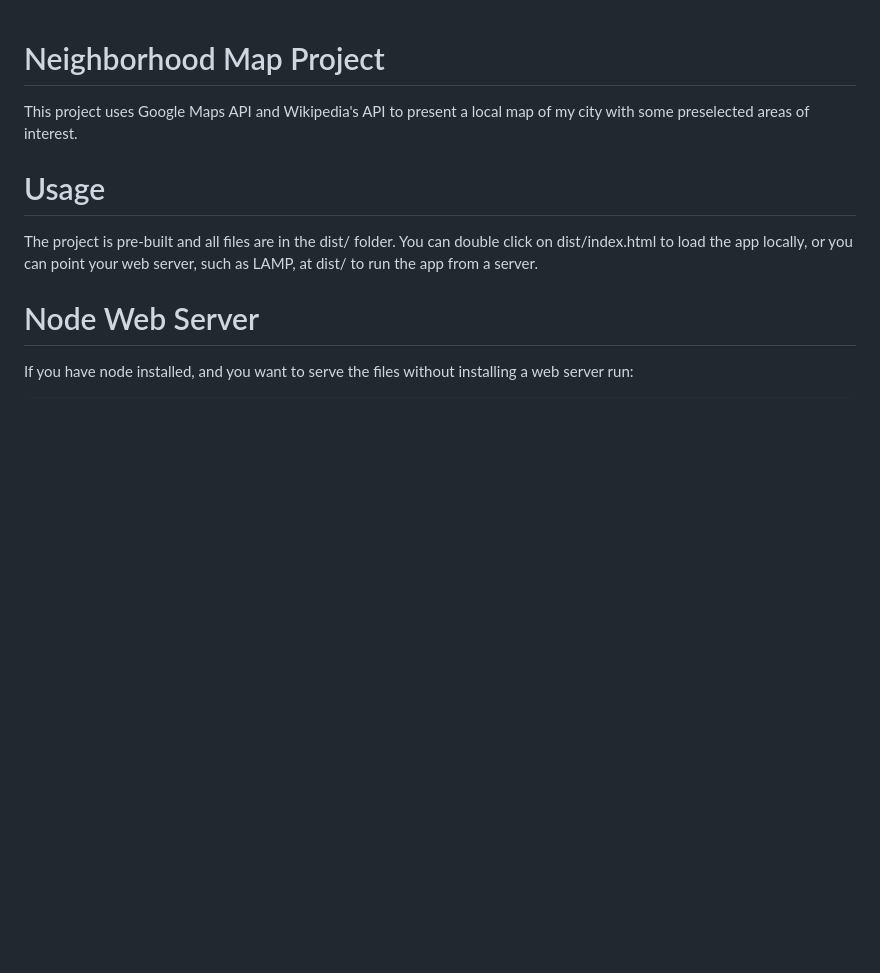
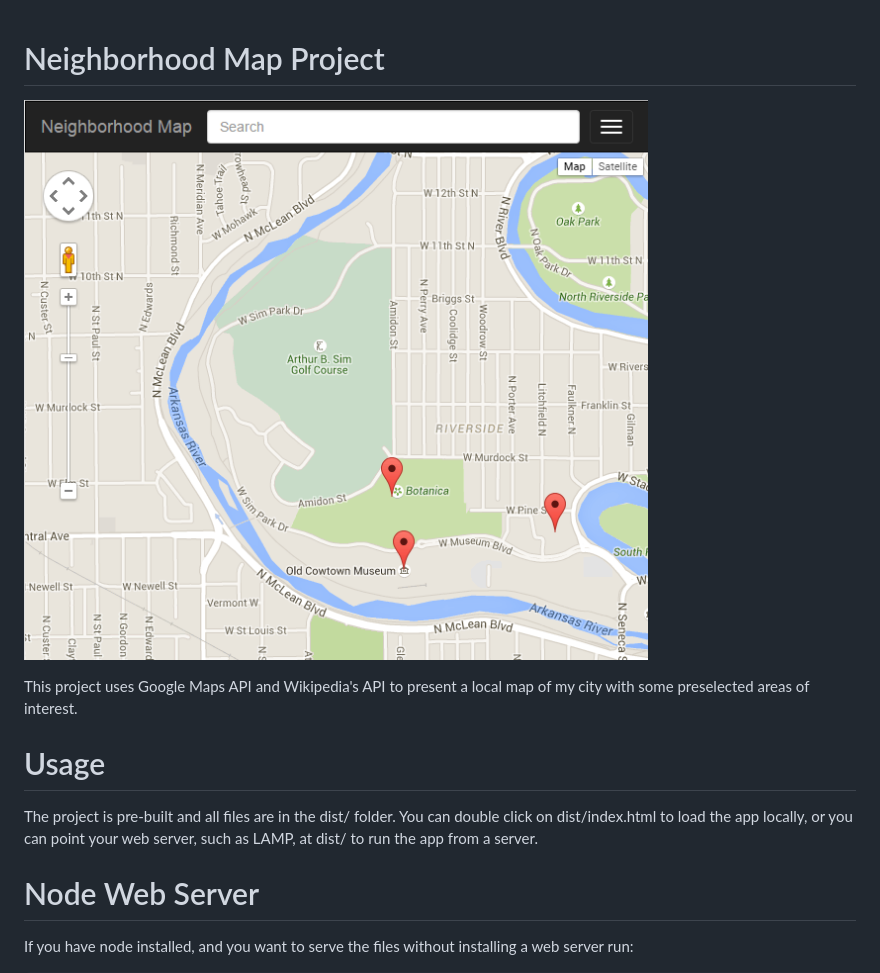
Before and after one commit to chrisl8/NeighborhoodMap, a Markdown page: README.md, the part around the change. Drawn GitHub-style; pictures changed too: screenshots/neighborhoodmapscreenshot.png (added); blank space fills up the shorter version.

Commit message:
Add screenshot to Readme.

```diff
--- a/README.md
+++ b/README.md
@@ -1,5 +1,7 @@
 Neighborhood Map Project
 ========================
+
+![Alt text](/screenshots/neighborhoodmapscreenshot.png?raw=true "Screenshot")
 
 This project uses Google Maps API and Wikipedia's API to present a local map of my city with some preselected areas of interest.
 
```
